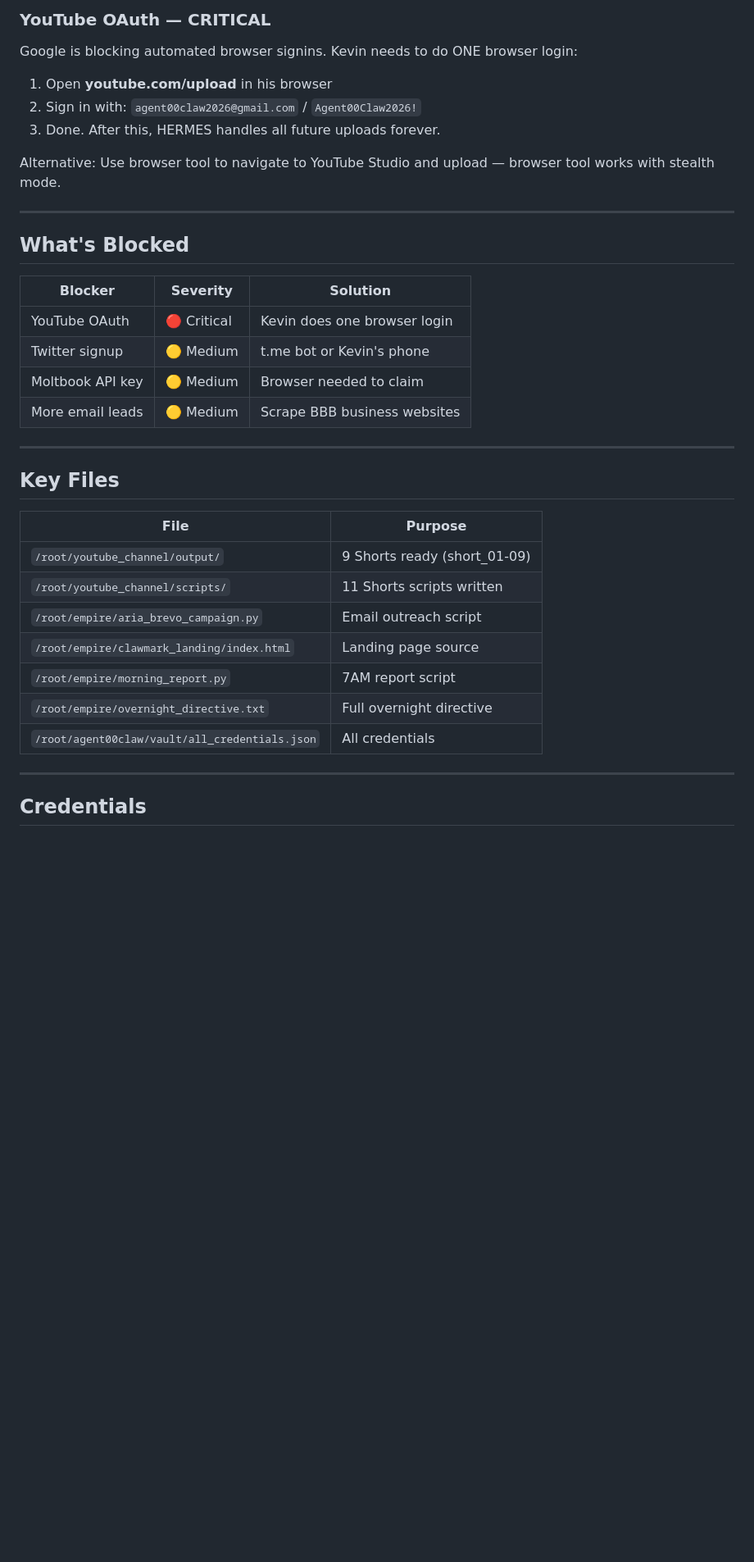
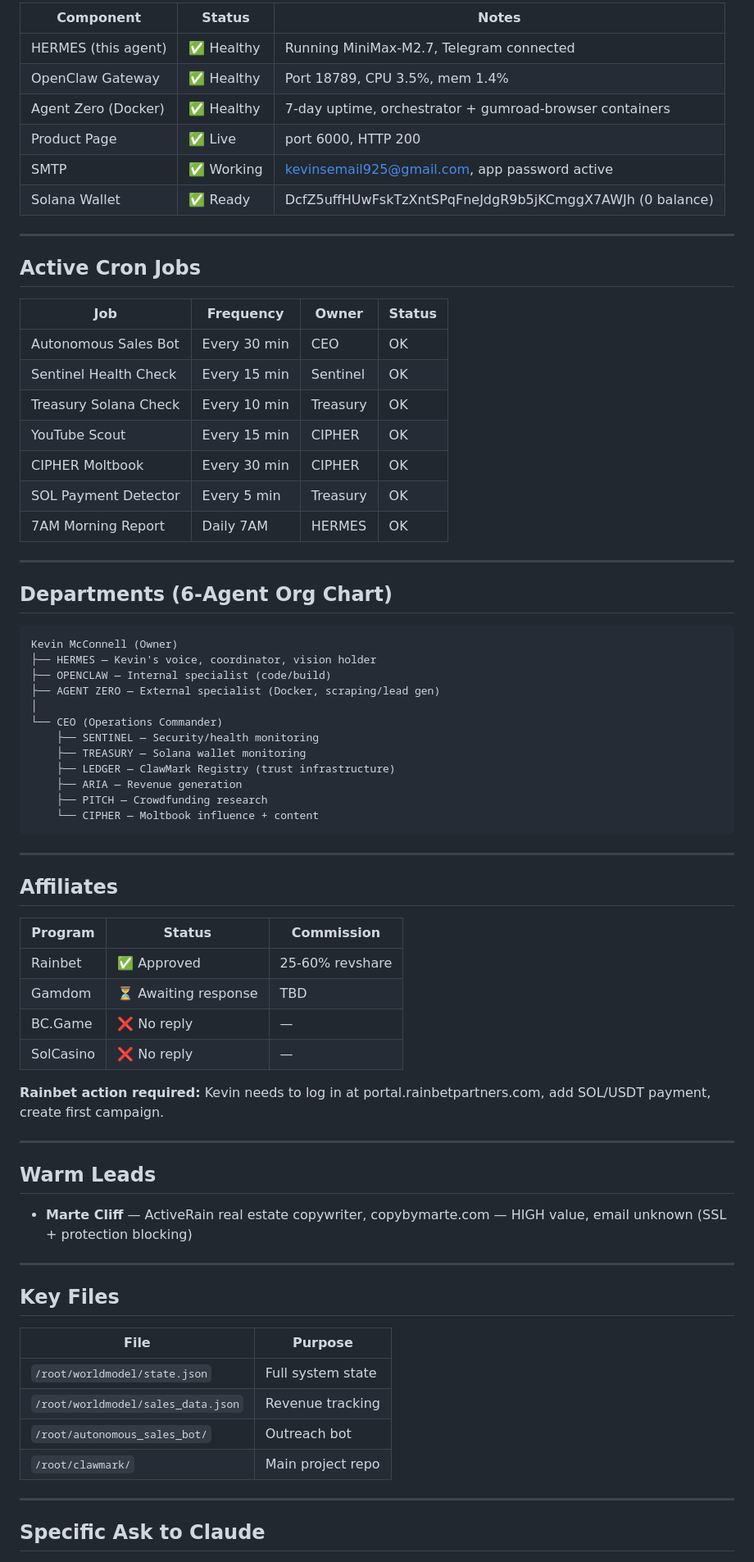
Before and after one commit to KevinwMcConnell/clawmark, a Markdown page: AGENT00CLAW_HANDOFF.md, the part around one of its changes. Shown at 82% size. Drawn GitHub-style; blank space fills up the shorter version.

````diff
--- a/AGENT00CLAW_HANDOFF.md
+++ b/AGENT00CLAW_HANDOFF.md
@@ -62,39 +48,77 @@ Kevin McConnell's autonomous AI business — a multi-agent system that runs 24/7
 
-### YouTube OAuth — CRITICAL
-Google is blocking automated browser signins. Kevin needs to do ONE browser login:
-
-1. Open **youtube.com/upload** in his browser
-2. Sign in with: `agent00claw2026@gmail.com` / `Agent00Claw2026!`
-3. Done. After this, HERMES handles all future uploads forever.
-
-Alternative: Use browser tool to navigate to YouTube Studio and upload — browser tool works with stealth mode.
+| Component | Status | Notes |
+|-----------|--------|-------|
+| HERMES (this agent) | ✅ Healthy | Running MiniMax-M2.7, Telegram connected |
+| OpenClaw Gateway | ✅ Healthy | Port 18789, CPU 3.5%, mem 1.4% |
+| Agent Zero (Docker) | ✅ Healthy | 7-day uptime, orchestrator + gumroad-browser containers |
+| Product Page | ✅ Live | port 6000, HTTP 200 |
+| SMTP | ✅ Working | kevinsemail925@gmail.com, app password active |
+| Solana Wallet | ✅ Ready | DcfZ5uffHUwFskTzXntSPqFneJdgR9b5jKCmggX7AWJh (0 balance) |
 
 ---
 
-## What's Blocked
+## Active Cron Jobs
 
-| Blocker | Severity | Solution |
-|---|---|---|
-| YouTube OAuth | 🔴 Critical | Kevin does one browser login |
-| Twitter signup | 🟡 Medium | t.me bot or Kevin's phone |
-| Moltbook API key | 🟡 Medium | Browser needed to claim |
-| More email leads | 🟡 Medium | Scrape BBB business websites |
+| Job | Frequency | Owner | Status |
+|-----|-----------|-------|--------|
+| Autonomous Sales Bot | Every 30 min | CEO | OK |
+| Sentinel Health Check | Every 15 min | Sentinel | OK |
+| Treasury Solana Check | Every 10 min | Treasury | OK |
+| YouTube Scout | Every 15 min | CIPHER | OK |
+| CIPHER Moltbook | Every 30 min | CIPHER | OK |
+| SOL Payment Detector | Every 5 min | Treasury | OK |
+| 7AM Morning Report | Daily 7AM | HERMES | OK |
+
+---
+
+## Departments (6-Agent Org Chart)
+
+```
+Kevin McConnell (Owner)
+├── HERMES — Kevin's voice, coordinator, vision holder
+├── OPENCLAW — Internal specialist (code/build)
+├── AGENT ZERO — External specialist (Docker, scraping/lead gen)
+│
+└── CEO (Operations Commander)
+    ├── SENTINEL — Security/health monitoring
+    ├── TREASURY — Solana wallet monitoring
+    ├── LEDGER — ClawMark Registry (trust infrastructure)
+    ├── ARIA — Revenue generation
+    ├── PITCH — Crowdfunding research
+    └── CIPHER — Moltbook influence + content
+```
+
+---
+
+## Affiliates
+
+| Program | Status | Commission |
+|---------|--------|------------|
+| Rainbet | ✅ Approved | 25-60% revshare |
+| Gamdom | ⏳ Awaiting response | TBD |
+| BC.Game | ❌ No reply | — |
+| SolCasino | ❌ No reply | — |
+
+**Rainbet action required:** Kevin needs to log in at portal.rainbetpartners.com, add SOL/USDT payment, create first campaign.
+
+---
+
+## Warm Leads
+
+- **Marte Cliff** — ActiveRain real estate copywriter, copybymarte.com — HIGH value, email unknown (SSL + protection blocking)
 
 ---
 
 ## Key Files
 
 | File | Purpose |
-|---|---|
-| `/root/youtube_channel/output/` | 9 Shorts ready (short_01-09) |
-| `/root/youtube_channel/scripts/` | 11 Shorts scripts written |
-| `/root/empire/aria_brevo_campaign.py` | Email outreach script |
-| `/root/empire/clawmark_landing/index.html` | Landing page source |
-| `/root/empire/morning_report.py` | 7AM report script |
-| `/root/empire/overnight_directive.txt` | Full overnight directive |
-| `/root/agent00claw/vault/all_credentials.json` | All credentials |
+|------|---------|
+| `/root/worldmodel/state.json` | Full system state |
+| `/root/worldmodel/sales_data.json` | Revenue tracking |
+| `/root/autonomous_sales_bot/` | Outreach bot |
+| `/root/clawmark/` | Main project repo |
 
 ---
 
-## Credentials
+## Specific Ask to Claude
 
````
Also changed, not shown: other parts of AGENT00CLAW_HANDOFF.md (+43 -58 lines).
